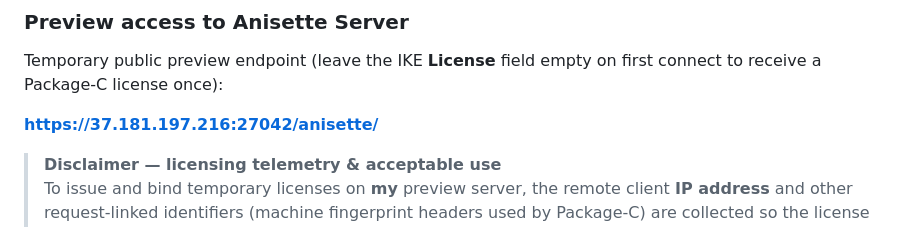
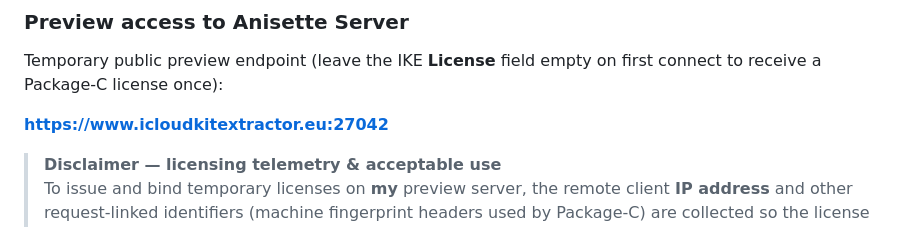
Before and after one commit to GiordanoSconti/iCloudKitExtractor, a Markdown page: README.md, the part around the change. GitHub-like rendering.

Commit message:
Update Anisette preview URL to icloudkitextractor.eu.
Co-authored-by: Cursor <cursoragent@cursor.com>

```diff
--- a/README.md
+++ b/README.md
@@ -148,7 +148,7 @@ Or grab a signed build from [Releases](https://github.com/GiordanoSconti/iCloudK
 
 Temporary public preview endpoint (leave the IKE **License** field empty on first connect to receive a Package-C license once):
 
-**https://37.181.197.216:27042/anisette/**
+**https://www.icloudkitextractor.eu:27042**
 
 > **Disclaimer — licensing telemetry & acceptable use**
 > To issue and bind temporary licenses on **my** preview server, the remote client **IP address** and other request-linked identifiers (machine fingerprint headers used by Package-C) are collected so the license stays tied to that connection profile. I may **revoke** a license if the preview service is abused for unauthorized or non-consensual attacks. This software is made available for **ethical and forensic** use only.
```
